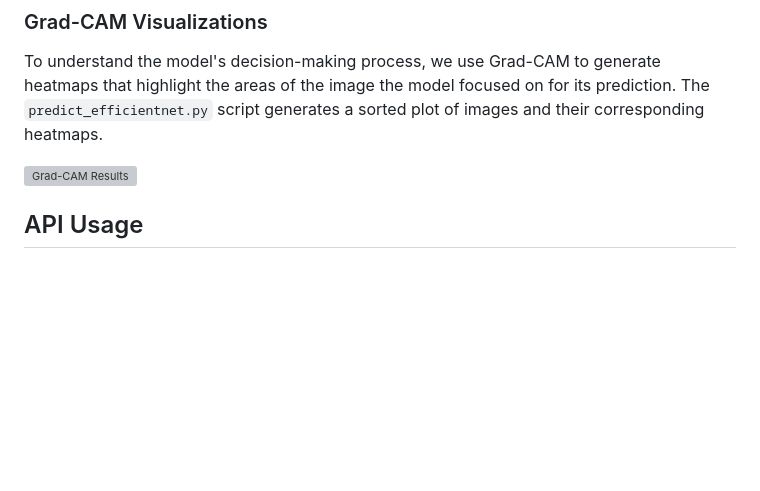
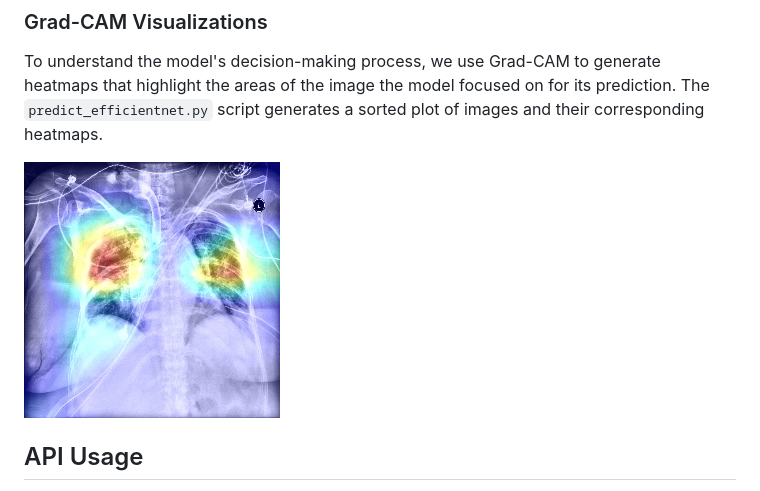
Before and after one commit to VinayBhutange/AutoPrioritization, a Markdown page: Pneumothorax/README.md, the part around the change. Rendered like a GitHub page; blank space fills up the shorter version; grey boxes are pictures that could not be loaded.

Commit message:
Corrected the Case Sensitive path of images in Pneumo ReadMe

```diff
--- a/Pneumothorax/README.md
+++ b/Pneumothorax/README.md
@@ -79,7 +79,7 @@ The evaluation script (`evaluate_efficientnet.py`) produces a plot showing the t
 
 To understand the model's decision-making process, we use Grad-CAM to generate heatmaps that highlight the areas of the image the model focused on for its prediction. The `predict_efficientnet.py` script generates a sorted plot of images and their corresponding heatmaps.
 
-![Grad-CAM Results](plots/gradcam_result.jpg)
+![Grad-CAM Results](Plots/gradcam_result.jpg)
 
 ## API Usage
 
```
